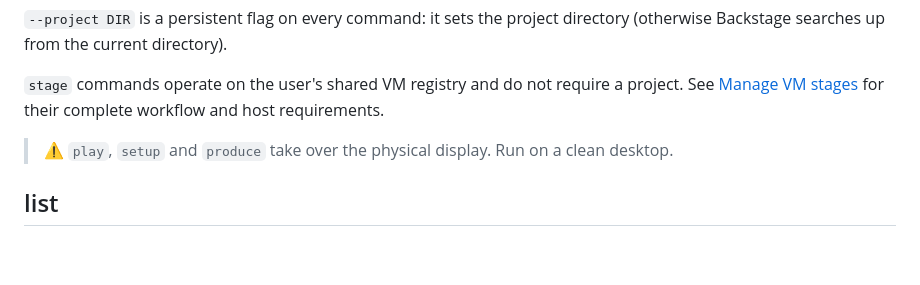
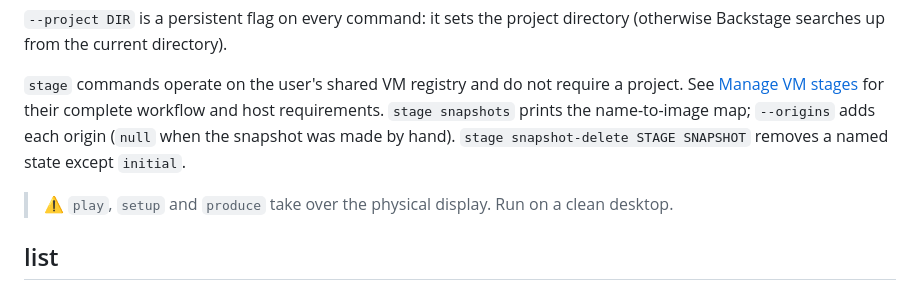
Before and after one commit to This-Is-NPC/backstage, a Markdown page: docs/cli.md, the part around the change. Drawn GitHub-style; blank space fills up the shorter version.

```diff
--- a/docs/cli.md
+++ b/docs/cli.md
@@ -25,7 +25,9 @@ directory (otherwise Backstage searches up from the current directory).
 
 `stage` commands operate on the user's shared VM registry and do not require a
 project. See [Manage VM stages](how-to-manage-vm-stages.md) for their complete
-workflow and host requirements.
+workflow and host requirements. `stage snapshots` prints the name-to-image map;
+`--origins` adds each origin (`null` when the snapshot was made by hand).
+`stage snapshot-delete STAGE SNAPSHOT` removes a named state except `initial`.
 
 > ⚠️ `play`, `setup` and `produce` take over the physical display. Run on a clean desktop.
 
```
Also changed, not shown: docs/how-to-manage-vm-stages.md (+14 -0 lines), 1 other file.
